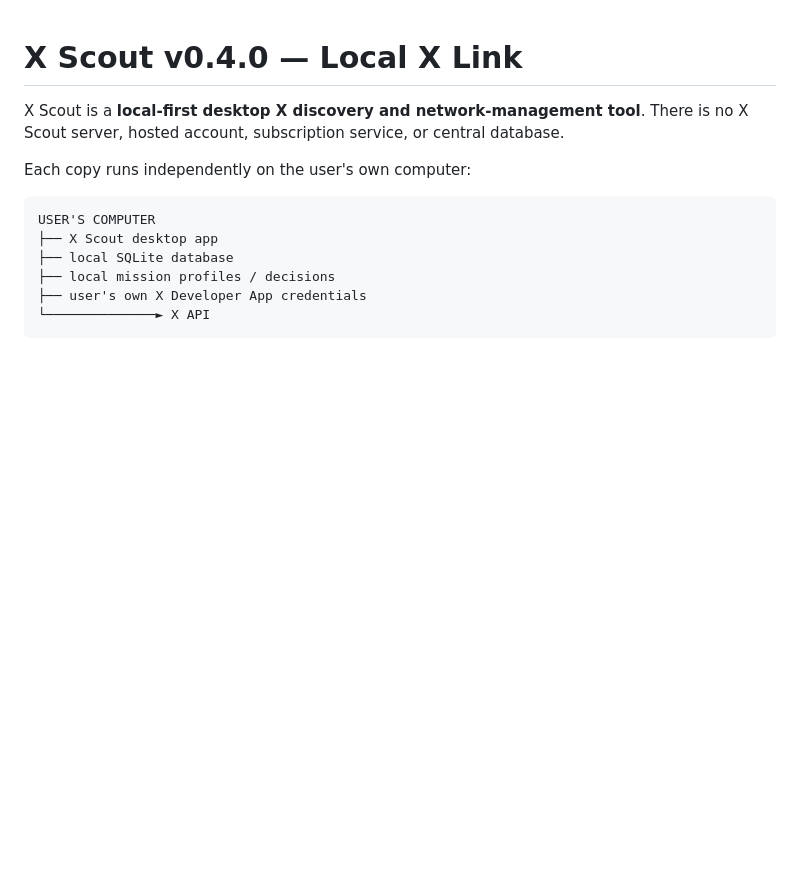
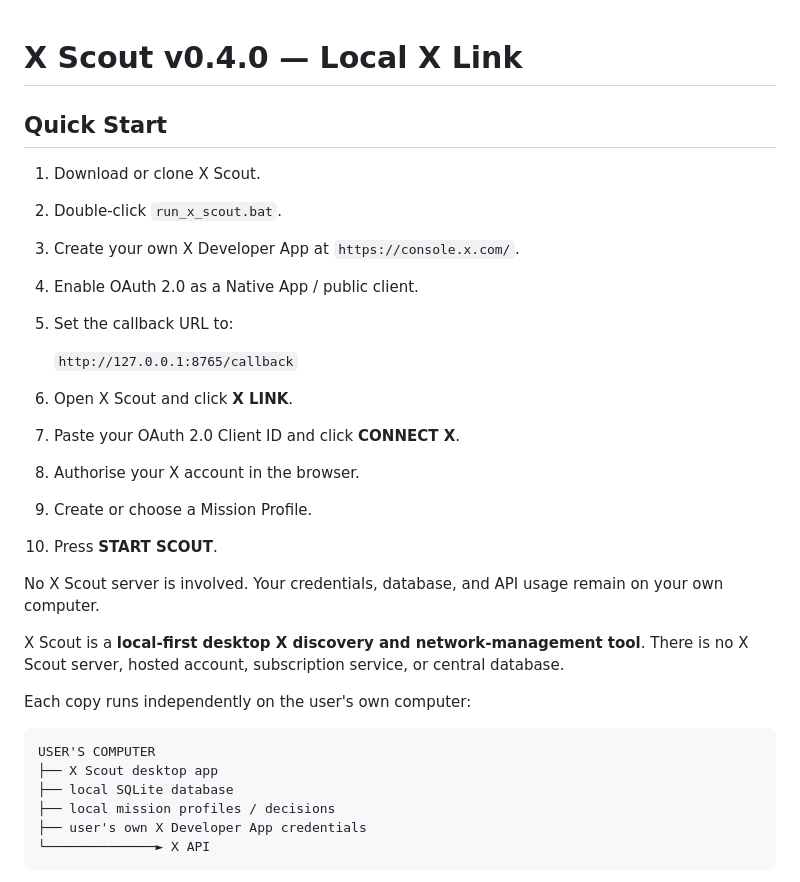
Before and after one commit to DarrenZedren/x-scout, a Markdown page: README.md, the part around the change. Rendered like a GitHub page; blank space fills up the shorter version.

```diff
--- a/README.md
+++ b/README.md
@@ -1,4 +1,24 @@
 # X Scout v0.4.0 — Local X Link
+
+## Quick Start
+
+1. Download or clone X Scout.
+2. Double-click `run_x_scout.bat`.
+3. Create your own X Developer App at `https://console.x.com/`.
+4. Enable OAuth 2.0 as a Native App / public client.
+5. Set the callback URL to:
+
+   `http://127.0.0.1:8765/callback`
+
+6. Open X Scout and click **X LINK**.
+7. Paste your OAuth 2.0 Client ID and click **CONNECT X**.
+8. Authorise your X account in the browser.
+9. Create or choose a Mission Profile.
+10. Press **START SCOUT**.
+
+No X Scout server is involved. Your credentials, database, and API usage remain on your own computer.
+
+
 
 X Scout is a **local-first desktop X discovery and network-management tool**. There is no X Scout server, hosted account, subscription service, or central database.
 
```
